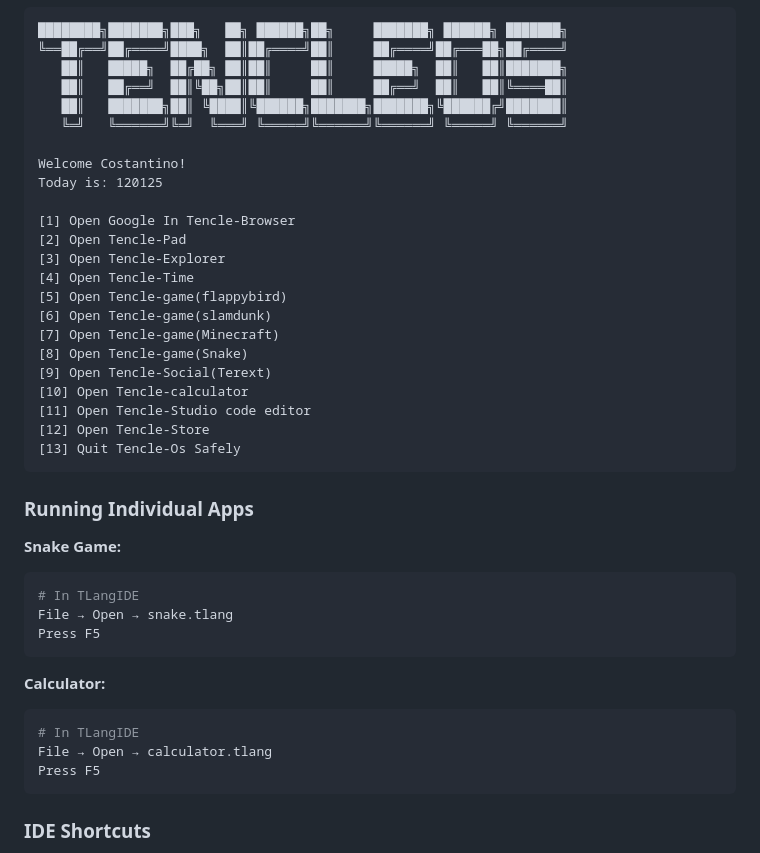
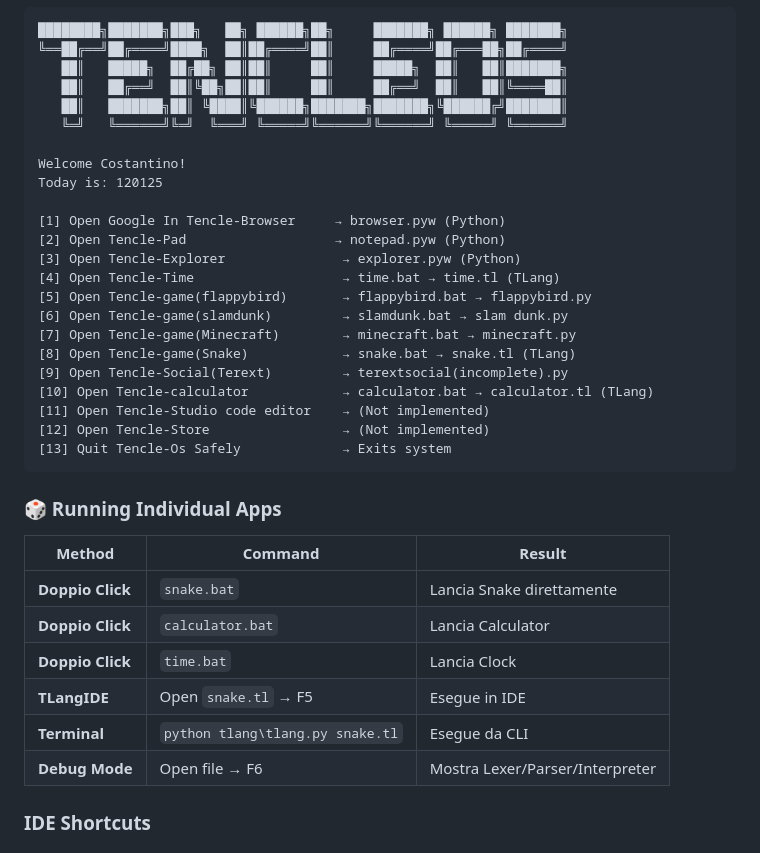
Before and after one commit to CostaTech/TencleOS, a Markdown page: README.md, the part around one of its changes. GitHub-like rendering.

````diff
--- a/README.md
+++ b/README.md
@@ -168,36 +322,31 @@ TencleOS includes **13 integrated applications**:
 Welcome Costantino!
 Today is: 120125
 
-[1] Open Google In Tencle-Browser
-[2] Open Tencle-Pad
-[3] Open Tencle-Explorer
-[4] Open Tencle-Time
-[5] Open Tencle-game(flappybird)
-[6] Open Tencle-game(slamdunk)
-[7] Open Tencle-game(Minecraft)
-[8] Open Tencle-game(Snake)
-[9] Open Tencle-Social(Terext)
-[10] Open Tencle-calculator
-[11] Open Tencle-Studio code editor
-[12] Open Tencle-Store
-[13] Quit Tencle-Os Safely
+[1] Open Google In Tencle-Browser     → browser.pyw (Python)
+[2] Open Tencle-Pad                   → notepad.pyw (Python)
+[3] Open Tencle-Explorer               → explorer.pyw (Python)
+[4] Open Tencle-Time                   → time.bat → time.tl (TLang)
+[5] Open Tencle-game(flappybird)       → flappybird.bat → flappybird.py
+[6] Open Tencle-game(slamdunk)         → slamdunk.bat → slam dunk.py
+[7] Open Tencle-game(Minecraft)        → minecraft.bat → minecraft.py
+[8] Open Tencle-game(Snake)            → snake.bat → snake.tl (TLang)
+[9] Open Tencle-Social(Terext)         → terextsocial(incomplete).py
+[10] Open Tencle-calculator            → calculator.bat → calculator.tl (TLang)
+[11] Open Tencle-Studio code editor    → (Not implemented)
+[12] Open Tencle-Store                 → (Not implemented)
+[13] Quit Tencle-Os Safely             → Exits system
 ```
 
-### Running Individual Apps
+### 🎲 Running Individual Apps
 
-**Snake Game:**
-```bash
-# In TLangIDE
-File → Open → snake.tlang
-Press F5
-```
-
-**Calculator:**
-```bash
-# In TLangIDE
-File → Open → calculator.tlang
-Press F5
-```
+| Method | Command | Result |
+|--------|---------|--------|
+| **Doppio Click** | `snake.bat` | Lancia Snake direttamente |
+| **Doppio Click** | `calculator.bat` | Lancia Calculator |
+| **Doppio Click** | `time.bat` | Lancia Clock |
+| **TLangIDE** | Open `snake.tl` → F5 | Esegue in IDE |
+| **Terminal** | `python tlang\tlang.py snake.tl` | Esegue da CLI |
+| **Debug Mode** | Open file → F6 | Mostra Lexer/Parser/Interpreter |
 
 ### IDE Shortcuts
 
````
Also changed, not shown: other parts of README.md (+161 -7 lines).
